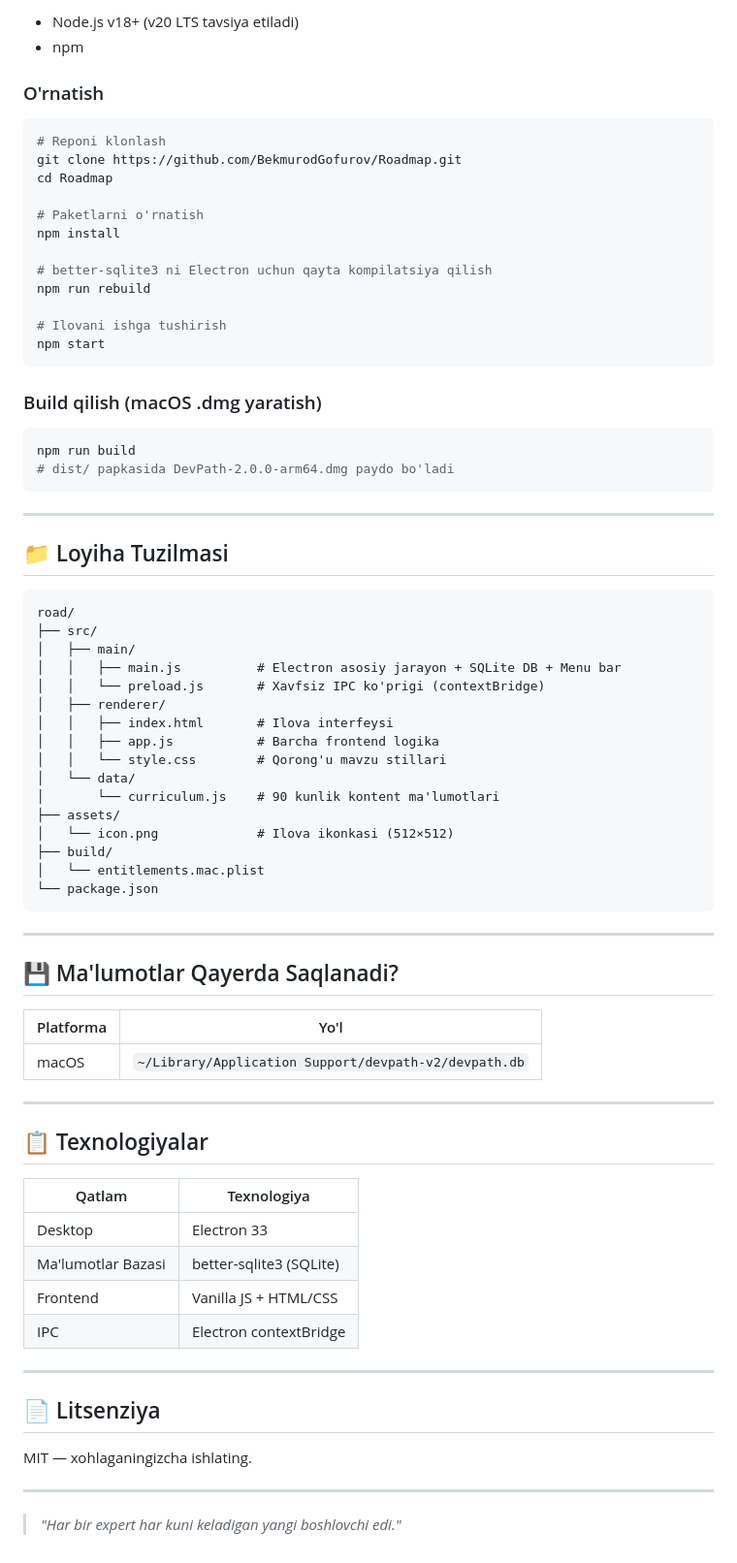
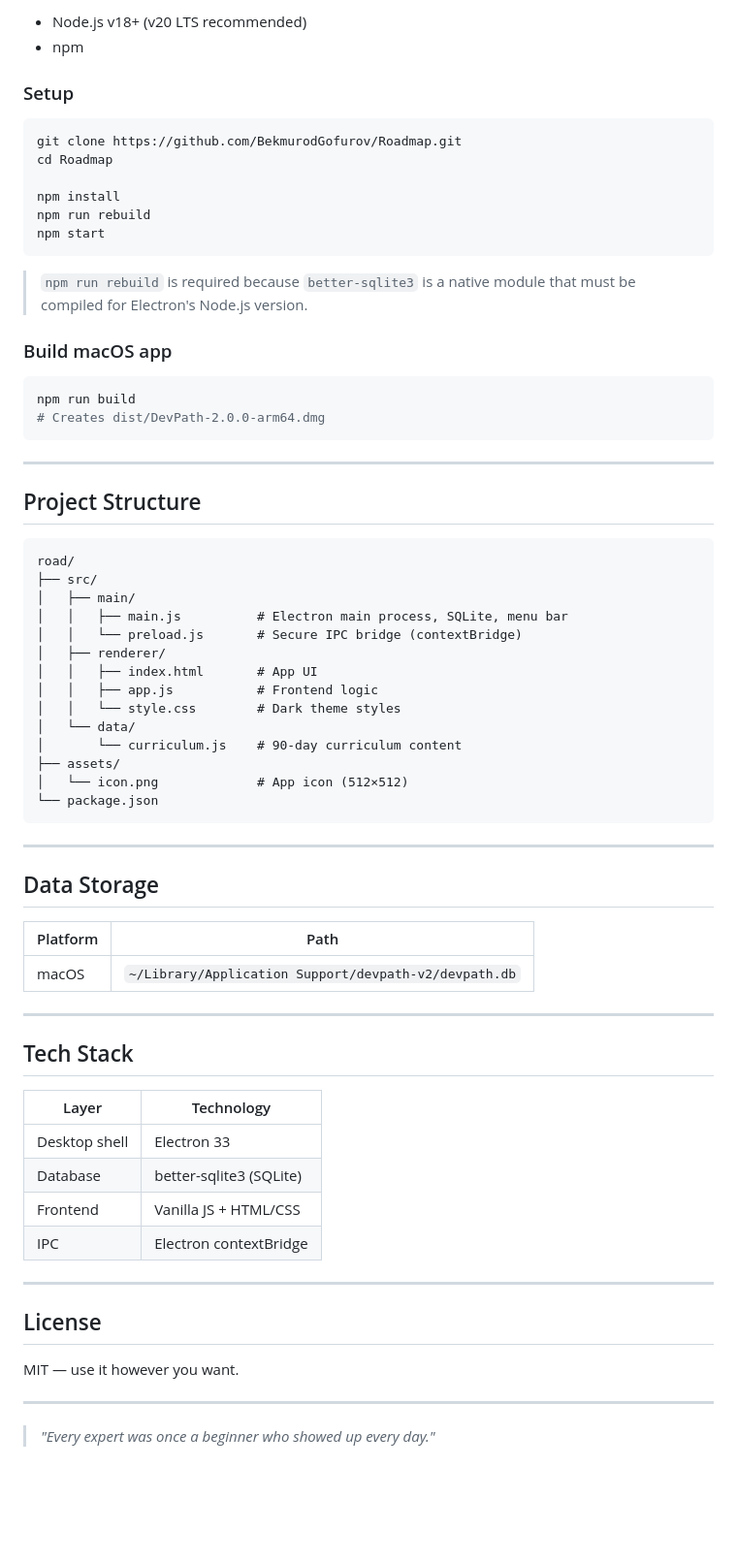
Before and after one commit to BekmurodGofurov/Roadmap, a Markdown page: README.md, the part around one of its changes. Shown at 97% size. Drawn GitHub-style; blank space fills up the shorter version.

````diff
--- a/README.md
+++ b/README.md
@@ -86,79 +86,73 @@ DevPath — 90 kunlik strukturaviy o'rganish rejasini kuzatib boruvchi ilova. Ha
 
-- Node.js v18+ (v20 LTS tavsiya etiladi)
+- Node.js v18+ (v20 LTS recommended)
 - npm
 
-### O'rnatish
+### Setup
 
 ```bash
-# Reponi klonlash
 git clone https://github.com/BekmurodGofurov/Roadmap.git
 cd Roadmap
 
-# Paketlarni o'rnatish
 npm install
-
-# better-sqlite3 ni Electron uchun qayta kompilatsiya qilish
 npm run rebuild
-
-# Ilovani ishga tushirish
 npm start
 ```
 
-### Build qilish (macOS .dmg yaratish)
+> `npm run rebuild` is required because `better-sqlite3` is a native module that must be compiled for Electron's Node.js version.
+
+### Build macOS app
 
 ```bash
 npm run build
-# dist/ papkasida DevPath-2.0.0-arm64.dmg paydo bo'ladi
+# Creates dist/DevPath-2.0.0-arm64.dmg
 ```
 
 ---
 
-## 📁 Loyiha Tuzilmasi
+## Project Structure
 
 ```
 road/
 ├── src/
 │   ├── main/
-│   │   ├── main.js          # Electron asosiy jarayon + SQLite DB + Menu bar
-│   │   └── preload.js       # Xavfsiz IPC ko'prigi (contextBridge)
+│   │   ├── main.js          # Electron main process, SQLite, menu bar
+│   │   └── preload.js       # Secure IPC bridge (contextBridge)
 │   ├── renderer/
-│   │   ├── index.html       # Ilova interfeysi
-│   │   ├── app.js           # Barcha frontend logika
-│   │   └── style.css        # Qorong'u mavzu stillari
+│   │   ├── index.html       # App UI
+│   │   ├── app.js           # Frontend logic
+│   │   └── style.css        # Dark theme styles
 │   └── data/
-│       └── curriculum.js    # 90 kunlik kontent ma'lumotlari
+│       └── curriculum.js    # 90-day curriculum content
 ├── assets/
-│   └── icon.png             # Ilova ikonkasi (512×512)
-├── build/
-│   └── entitlements.mac.plist
+│   └── icon.png             # App icon (512×512)
 └── package.json
 ```
 
 ---
 
-## 💾 Ma'lumotlar Qayerda Saqlanadi?
+## Data Storage
 
-| Platforma | Yo'l |
-|-----------|------|
+| Platform | Path |
+|----------|------|
 | macOS | `~/Library/Application Support/devpath-v2/devpath.db` |
 
 ---
 
-## 📋 Texnologiyalar
+## Tech Stack
 
-| Qatlam | Texnologiya |
-|--------|-------------|
-| Desktop | Electron 33 |
-| Ma'lumotlar Bazasi | better-sqlite3 (SQLite) |
+| Layer | Technology |
+|-------|------------|
+| Desktop shell | Electron 33 |
+| Database | better-sqlite3 (SQLite) |
 | Frontend | Vanilla JS + HTML/CSS |
 | IPC | Electron contextBridge |
 
 ---
 
-## 📄 Litsenziya
+## License
 
-MIT — xohlaganingizcha ishlating.
+MIT — use it however you want.
 
 ---
 
-> *"Har bir expert har kuni keladigan yangi boshlovchi edi."*
+> *"Every expert was once a beginner who showed up every day."*
````
Also changed, not shown: other parts of README.md (+39 -39 lines).
